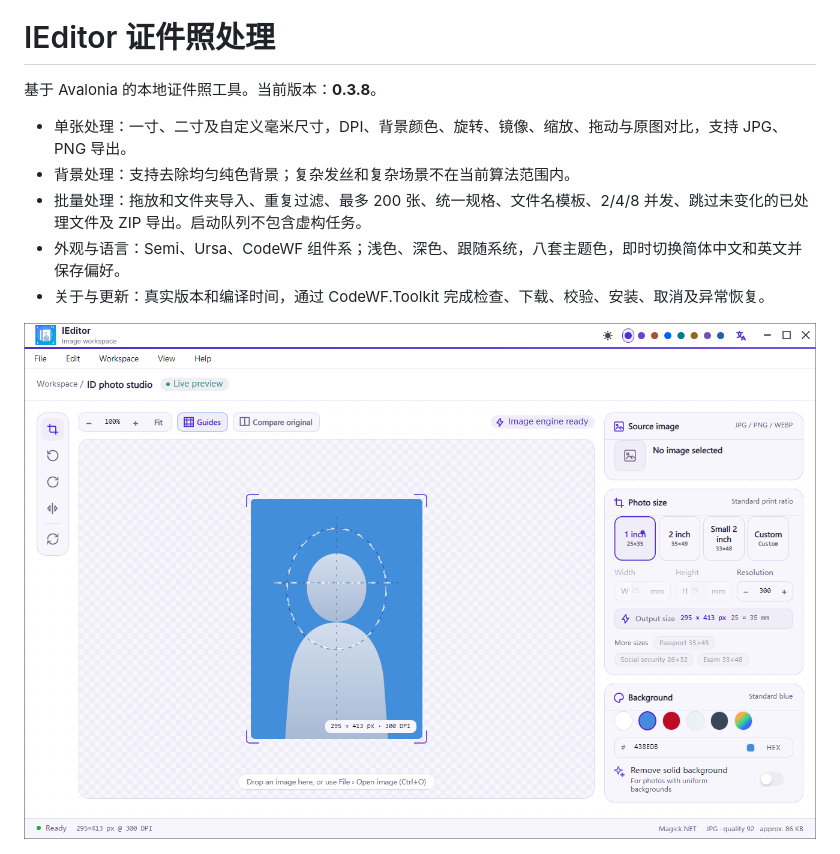
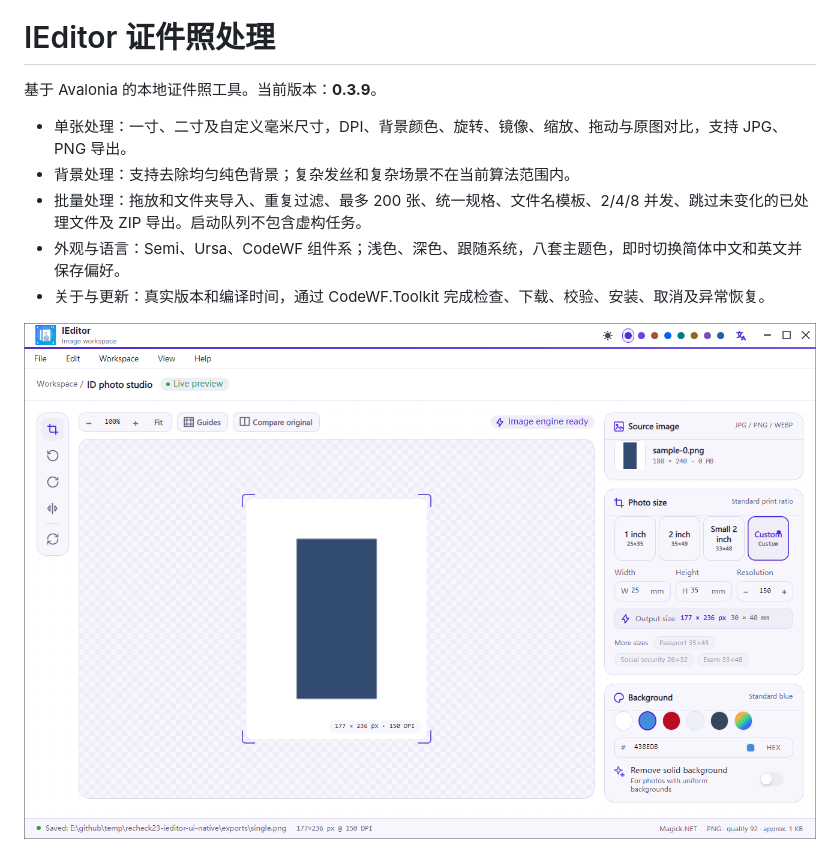
Before and after one commit to dotnet9/IEditor, a Markdown page: README.md, the part around the change. GitHub-like rendering; pictures changed too: docs/images/photo-light.png.

```diff
--- a/README.md
+++ b/README.md
@@ -2,7 +2,7 @@
 
 # IEditor 证件照处理
 
-基于 Avalonia 的本地证件照工具。当前版本：**0.3.8**。
+基于 Avalonia 的本地证件照工具。当前版本：**0.3.9**。
 
 - 单张处理：一寸、二寸及自定义毫米尺寸，DPI、背景颜色、旋转、镜像、缩放、拖动与原图对比，支持 JPG、PNG 导出。
 - 背景处理：支持去除均匀纯色背景；复杂发丝和复杂场景不在当前算法范围内。
```
Also changed, not shown: .github/release-notes/v0.3.9.md (added, +6 -0 lines), docs/RELEASE.md (+3 -3 lines), docs/UI-VERIFICATION.md (+7 -1 lines), docs/images/about-window.png, 1 other file.
